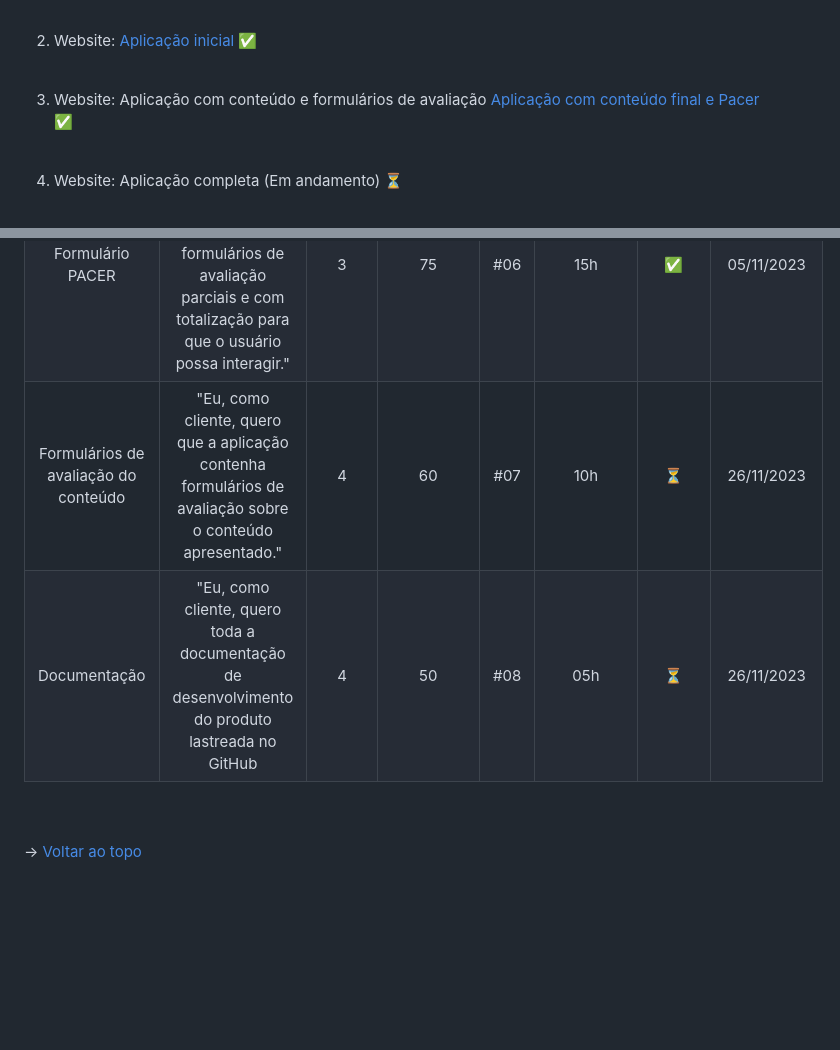
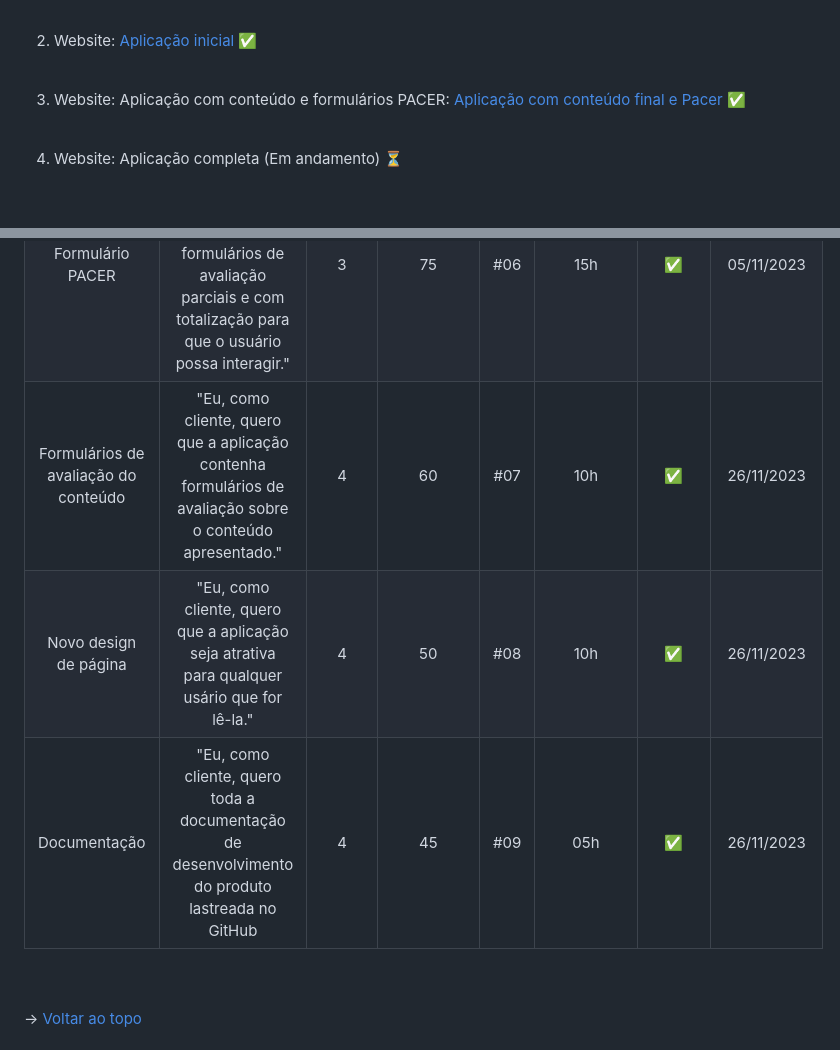
Before and after one commit to AvyaAquino/ADS-1-SEM-API, a Markdown page: README.md, 2 parts joined by grey strips. Rendered like a GitHub page; blank space fills up the shorter version.

```diff
--- a/README.md
+++ b/README.md
@@ -69,7 +69,7 @@ Com a base de prioridade bem demarcada, dividimos as tarefas entre os integrante
 
 <br>
 
-3. Website: Aplicação com conteúdo e formulários de avaliação [Aplicação com conteúdo final e Pacer](https://github.com/jvictoroliv/adsapi1/blob/main/documents/Sprints/Sprint%203/video/website.md) ✅
+3. Website: Aplicação com conteúdo e formulários PACER: [Aplicação com conteúdo final e Pacer](https://github.com/jvictoroliv/adsapi1/blob/main/documents/Sprints/Sprint%203/video/website.md) ✅
 
 <br>
 
@@ -109,8 +109,9 @@ Com a base de prioridade bem demarcada, dividimos as tarefas entre os integrante
 | Pesquisa e produção do conteúdo   | "Eu, como cliente, quero que todo o conteúdo seja repassado de forma indireta".         | 2      | 85                | #04 | 40h | ✅  |  15/10/2023            |
 | Introduzir o conteúdo   | "Eu, como cliente, quero que a aplicação contenha conceitos e fundamentos da metodologia ágil, bem como seus processos e artefatos."                 | 3      | 80                | #05 | 03h | ✅  |  05/11/2023            |
 | Formulário PACER   | "Eu, como cliente, quero que a aplicação contenha formulários de avaliação parciais e com totalização para que o usuário possa interagir."     | 3      | 75                | #06 | 15h | ✅  |  05/11/2023            |
-| Formulários de avaliação do conteúdo   | "Eu, como cliente, quero que a aplicação contenha formulários de avaliação sobre o conteúdo apresentado."      | 4      | 60                | #07 | 10h | ⏳  |  26/11/2023            |
-| Documentação   | "Eu, como cliente, quero toda a documentação de desenvolvimento do produto lastreada no GitHub | 4      | 50                | #08 | 05h | ⏳  |  26/11/2023            |
+| Formulários de avaliação do conteúdo   | "Eu, como cliente, quero que a aplicação contenha formulários de avaliação sobre o conteúdo apresentado."      | 4      | 60                | #07 | 10h | ✅  |  26/11/2023            |
+| Novo design de página   | "Eu, como cliente, quero que a aplicação seja atrativa para qualquer usário que for lê-la." | 4      | 50                | #08 | 10h | ✅  |  26/11/2023            |
+| Documentação   | "Eu, como cliente, quero toda a documentação de desenvolvimento do produto lastreada no GitHub | 4      | 45                | #09 | 05h | ✅  |  26/11/2023            |
 
 <br>
 <br>
```
Also changed, not shown: other parts of README.md (+1 -1 lines).
